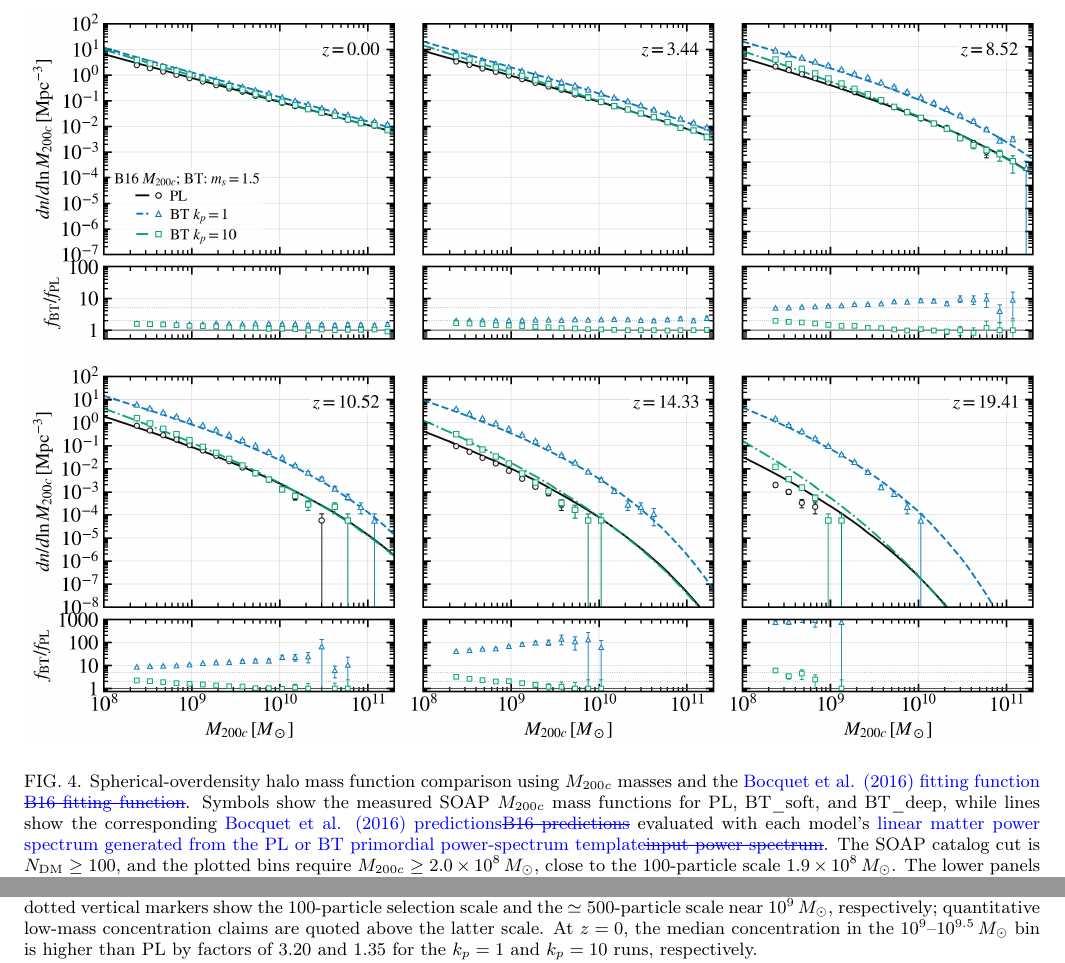
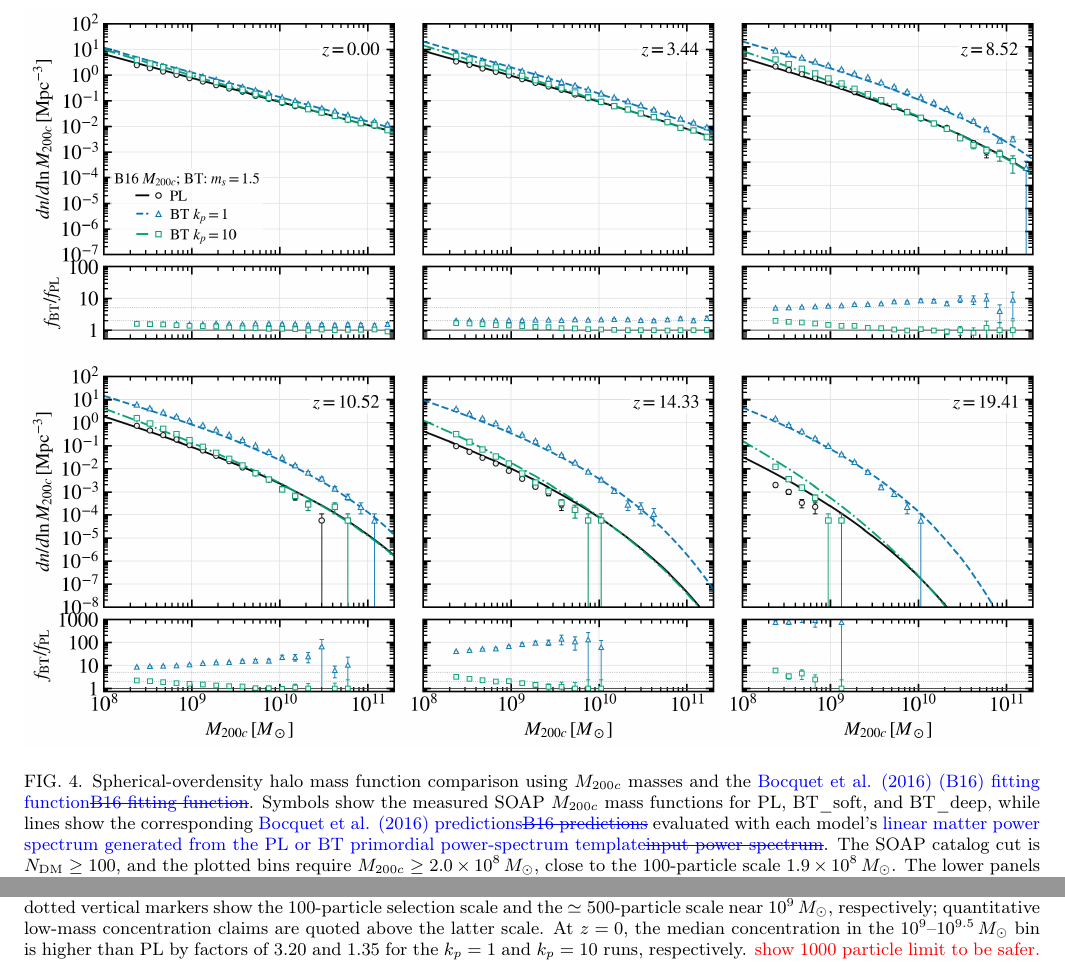
Before and after one commit to HainaHuang729/nonlinear-evolution-of-cosmological-structures-with-enhanced-primordial-power-spectrum, a LaTeX paper (main.tex): two parts of pages 9 and 13 of 21, joined at a grey line, cut so that both start at the same text. Compiled offline with pdfLaTeX.

Commit message:
Updates from Overleaf

```diff
--- a/main.tex
+++ b/main.tex
@@ -352,7 +352,7 @@ As a cross-check on the FOF mass-function result, we also compute the halo mass
 \begin{figure*}[t]
     \centering
     \includegraphics[width=\textwidth]{mass-function-m200c-bocquet16.png}
-    \caption{Spherical-overdensity halo mass function comparison using \(M_{200c}\) masses and the \revisionreplace{Bocquet et al. (2016) fitting function}{B16 fitting function}. Symbols show the measured SOAP \(M_{200c}\) mass functions for PL, BT\_soft, and BT\_deep, while lines show the corresponding \revisionreplace{Bocquet et al. (2016) predictions}{B16 predictions} evaluated with each model's \revisionreplace{linear matter power spectrum generated from the PL or BT primordial power-spectrum template}{input power spectrum}. The SOAP catalog cut is \(N_{\rm DM}\ge100\), and the plotted bins require \(M_{200c}\ge2.0\times10^8\,M_\odot\), close to the 100-particle scale \(1.9\times10^8\,M_\odot\). The lower panels show \revisionreplace{BT\_soft/PL and BT\_deep/PL mass-function ratios}{the direct BT\_soft/PL and BT\_deep/PL mass-function ratios} in the same \(M_{200c}\) bins.}
+    \caption{Spherical-overdensity halo mass function comparison using \(M_{200c}\) masses and the \revisionreplace{Bocquet et al. (2016) (B16) fitting function}{B16 fitting function}. Symbols show the measured SOAP \(M_{200c}\) mass functions for PL, BT\_soft, and BT\_deep, while lines show the corresponding \revisionreplace{Bocquet et al. (2016) predictions}{B16 predictions} evaluated with each model's \revisionreplace{linear matter power spectrum generated from the PL or BT primordial power-spectrum template}{input power spectrum}. The SOAP catalog cut is \(N_{\rm DM}\ge100\), and the plotted bins require \(M_{200c}\ge2.0\times10^8\,M_\odot\), close to the 100-particle scale \(1.9\times10^8\,M_\odot\). The lower panels show \revisionreplace{BT\_soft/PL and BT\_deep/PL mass-function ratios}{the direct BT\_soft/PL and BT\_deep/PL mass-function ratios} in the same \(M_{200c}\) bins.}
     \label{fig:m200c_bocquet16_hmf}
 \end{figure*}
 
@@ -411,7 +411,7 @@ The underlying assumption is that halo concentration is primarily tied to the co
 \begin{figure*}[t]
     \centering
     \includegraphics[width=\textwidth]{concentration-qc.png}
-    \caption{Concentration--mass relations for the PL, BT\_soft ($k_p=1\,h\,\mathrm{Mpc}^{-1}$, $m_s=1.5$), and BT\_deep ($k_p=10\,h\,\mathrm{Mpc}^{-1}$, $m_s=1.5$) models at four representative redshifts. Symbols show the simulation measurements and curves show the corresponding semi-analytic predictions. Simulation points require \(N_{\rm DM}\ge100\), corresponding to \(M_{200c}\gtrsim1.9\times10^8\,M_\odot\). The dashed and dotted vertical markers show the 100-particle selection scale and the \(\simeq500\)-particle scale near \(10^9\,M_\odot\), respectively; quantitative low-mass concentration claims are quoted above the latter scale. At $z=0$, the median concentration in the $10^9$--$10^{9.5}\,M_\odot$ bin is higher than PL by factors of $3.20$ and $1.35$ for the $k_p=1$ and $k_p=10$ runs, respectively.}
+    \caption{Concentration--mass relations for the PL, BT\_soft ($k_p=1\,h\,\mathrm{Mpc}^{-1}$, $m_s=1.5$), and BT\_deep ($k_p=10\,h\,\mathrm{Mpc}^{-1}$, $m_s=1.5$) models at four representative redshifts. Symbols show the simulation measurements and curves show the corresponding semi-analytic predictions. Simulation points require \(N_{\rm DM}\ge100\), corresponding to \(M_{200c}\gtrsim1.9\times10^8\,M_\odot\). The dashed and dotted vertical markers show the 100-particle selection scale and the \(\simeq500\)-particle scale near \(10^9\,M_\odot\), respectively; quantitative low-mass concentration claims are quoted above the latter scale. At $z=0$, the median concentration in the $10^9$--$10^{9.5}\,M_\odot$ bin is higher than PL by factors of $3.20$ and $1.35$ for the $k_p=1$ and $k_p=10$ runs, respectively. {\color{red} show 1000 particle limit to be safer.}}
     \label{fig:concentration_comparison}
 \end{figure*}
 
```
Also changed, not shown: main.tex (2 more changed lines).
